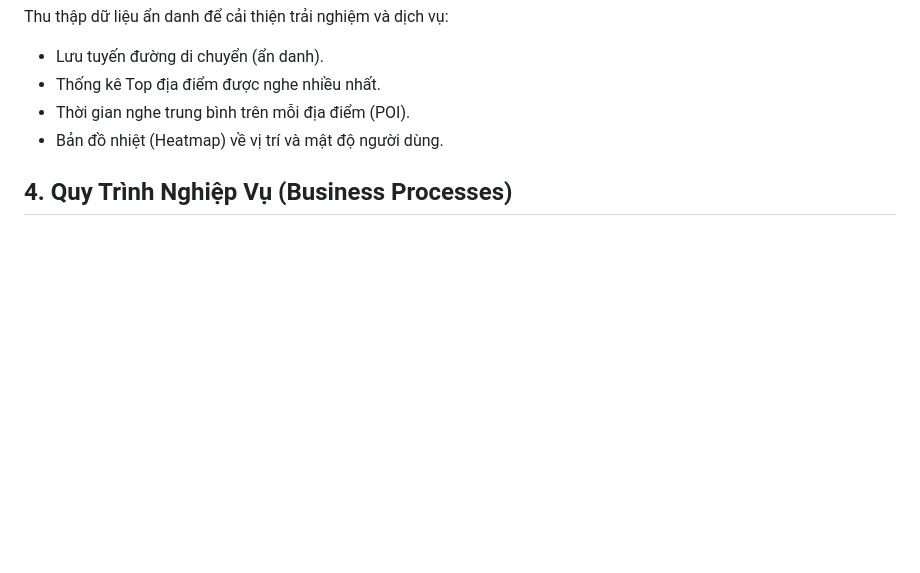
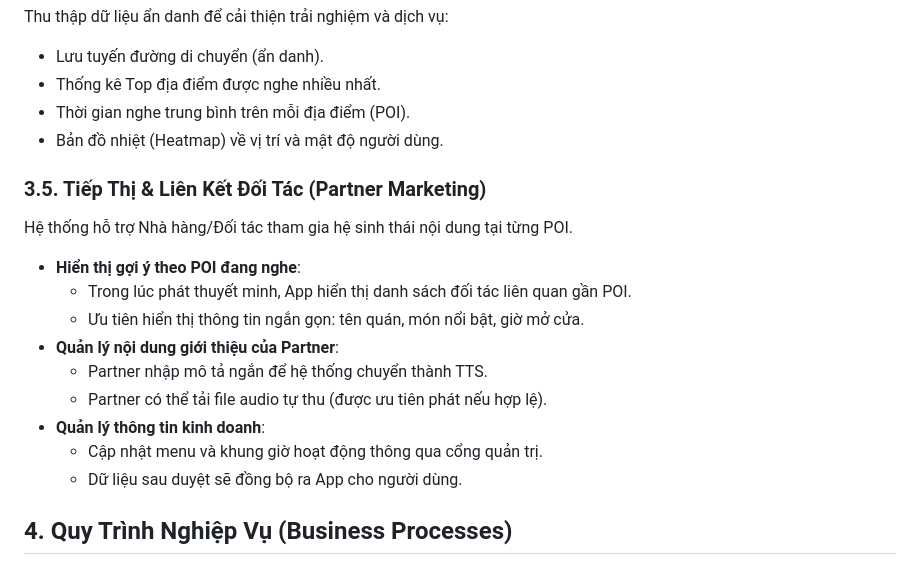
Before and after one commit to akira3175/BuocChanSoiDa, a Markdown page: docs/quy_trinh_nghiep_vu.md, the part around one of its changes. GitHub-like rendering; blank space fills up the shorter version.

```diff
--- a/docs/quy_trinh_nghiep_vu.md
+++ b/docs/quy_trinh_nghiep_vu.md
@@ -45,6 +45,18 @@ Thu thập dữ liệu ẩn danh để cải thiện trải nghiệm và dịch
 *   Thời gian nghe trung bình trên mỗi địa điểm (POI).
 *   Bản đồ nhiệt (Heatmap) về vị trí và mật độ người dùng.
 
+### 3.5. Tiếp Thị & Liên Kết Đối Tác (Partner Marketing)
+Hệ thống hỗ trợ Nhà hàng/Đối tác tham gia hệ sinh thái nội dung tại từng POI.
+*   **Hiển thị gợi ý theo POI đang nghe**:
+    *   Trong lúc phát thuyết minh, App hiển thị danh sách đối tác liên quan gần POI.
+    *   Ưu tiên hiển thị thông tin ngắn gọn: tên quán, món nổi bật, giờ mở cửa.
+*   **Quản lý nội dung giới thiệu của Partner**:
+    *   Partner nhập mô tả ngắn để hệ thống chuyển thành TTS.
+    *   Partner có thể tải file audio tự thu (được ưu tiên phát nếu hợp lệ).
+*   **Quản lý thông tin kinh doanh**:
+    *   Cập nhật menu và khung giờ hoạt động thông qua cổng quản trị.
+    *   Dữ liệu sau duyệt sẽ đồng bộ ra App cho người dùng.
+
 ## 4. Quy Trình Nghiệp Vụ (Business Processes)
 
 ### 4.1. Luồng Người Dùng (User Flow)
```
Also changed, not shown: other parts of docs/quy_trinh_nghiep_vu.md (+21 -0 lines).
